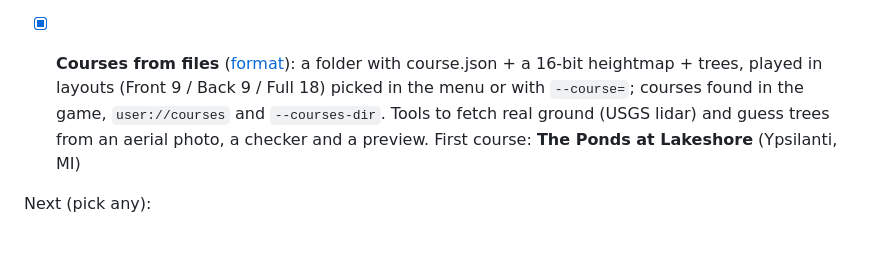
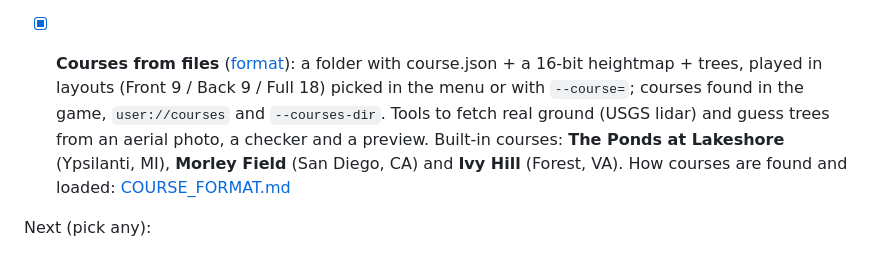
Before and after one commit to ghukill/discwalk, a Markdown page: README.md, the part around the change. Drawn GitHub-style.

```diff
--- a/README.md
+++ b/README.md
@@ -212,7 +212,7 @@ Done:
 - [x] **Game controller support** ([CONTROLS.md](docs/CONTROLS.md)): sticks walk and look, face buttons throw / jump / crouch / launch, D-pad sets up the throw, RB and LB hold pages for speed/spin and disc/collect/circle/overview
 - [x] **Courses and holes**: a world is a course, its baskets are holes with painted tee pads; a menu (Free Play / Course Play); Course Play counts strokes, goto walks you to your disc and faces the basket (or walk there yourself), a 1 m shot circle, walking to the next tee, a hole overview (M)
 
-- [x] **Courses from files** ([format](docs/COURSE_FORMAT.md)): a folder with course.json + a 16-bit heightmap + trees, played in layouts (Front 9 / Back 9 / Full 18) picked in the menu or with `--course=`; courses found in the game, `user://courses` and `--courses-dir`. Tools to fetch real ground (USGS lidar) and guess trees from an aerial photo, a checker and a preview. First course: **The Ponds at Lakeshore** (Ypsilanti, MI)
+- [x] **Courses from files** ([format](docs/COURSE_FORMAT.md)): a folder with course.json + a 16-bit heightmap + trees, played in layouts (Front 9 / Back 9 / Full 18) picked in the menu or with `--course=`; courses found in the game, `user://courses` and `--courses-dir`. Tools to fetch real ground (USGS lidar) and guess trees from an aerial photo, a checker and a preview. Built-in courses: **The Ponds at Lakeshore** (Ypsilanti, MI), **Morley Field** (San Diego, CA) and **Ivy Hill** (Forest, VA). How courses are found and loaded: [COURSE_FORMAT.md](docs/COURSE_FORMAT.md#how-a-course-gets-loaded)
 
 Next (pick any):
 - [ ] Menu, more: New world, **Display** sub-menu (fullscreen toggle to start)
```
Also changed, not shown: docs/COURSE_FORMAT.md (+30 -1 lines).
